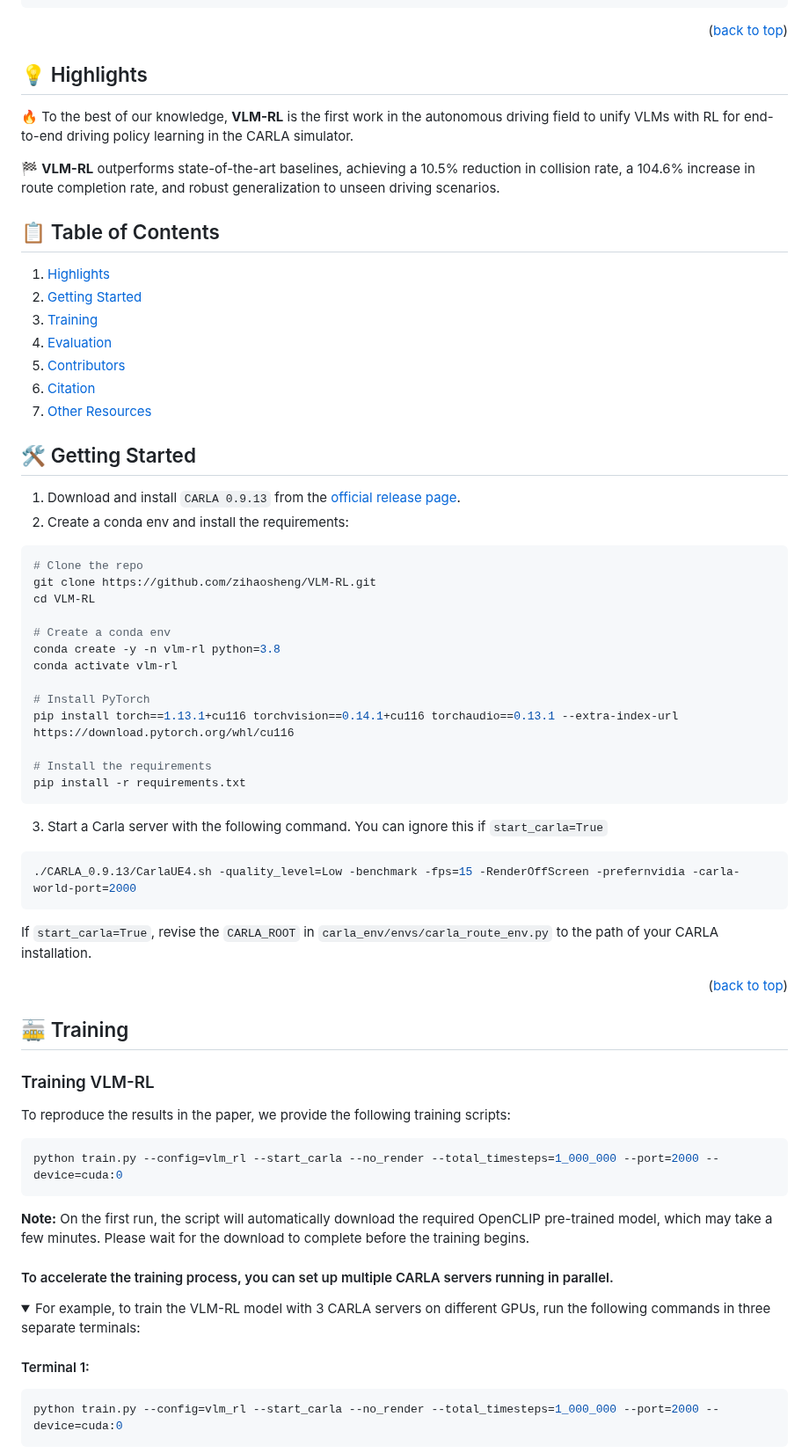
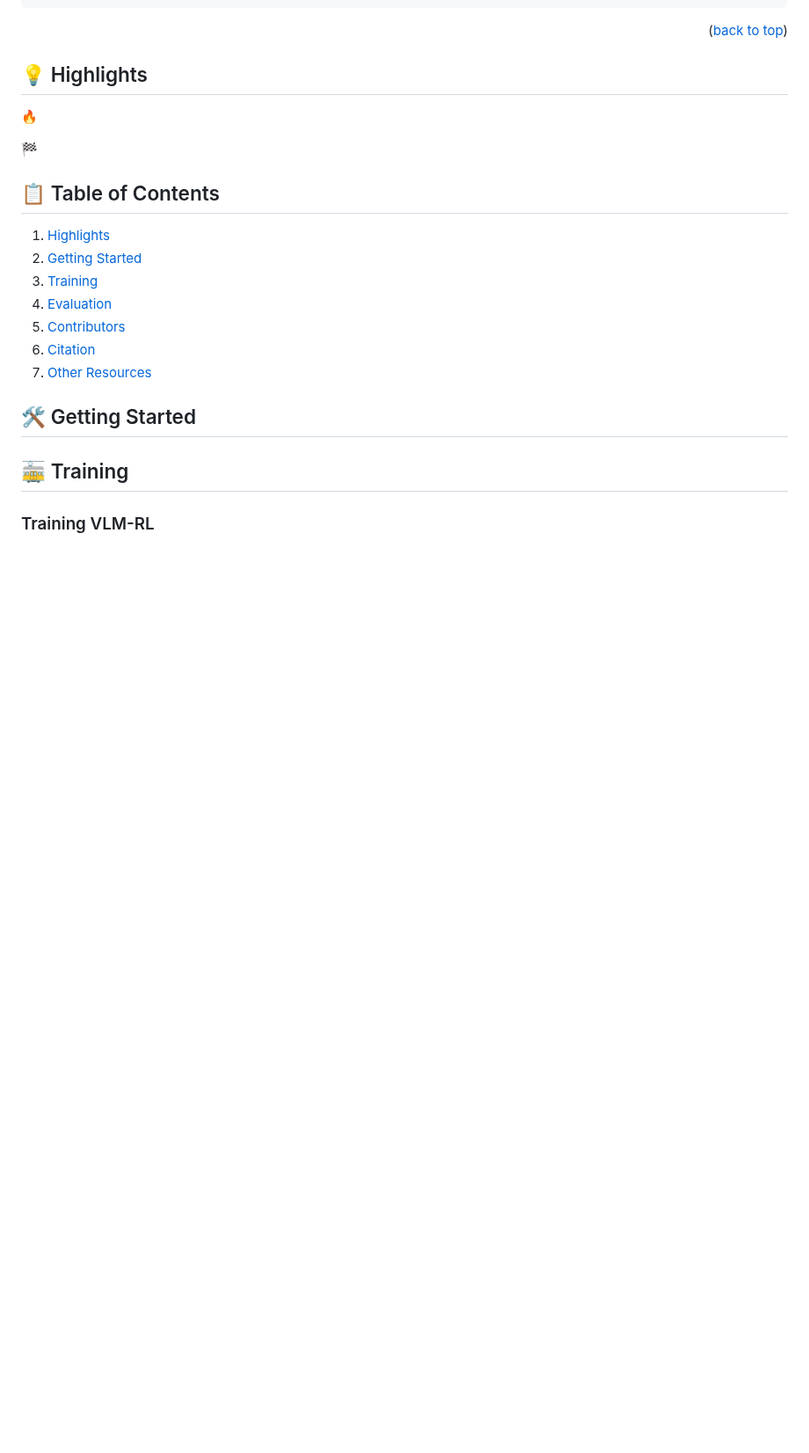
Before and after one commit to BillWan-zzzyyy/Sky-Drive, a Markdown page: README.md, the part around one of its changes. Shown at 88% size. Drawn GitHub-style; folded sections open; blank space fills up the shorter version.

````diff
--- a/README.md
+++ b/README.md
@@ -66,11 +66,9 @@ If you find **Sky-Drive** useful for your research, you are more than welcome to
 
 ## 💡 Highlights <a name="highlight"></a>
 
-🔥 To the best of our knowledge, **VLM-RL** is the first work in the autonomous driving field to unify VLMs with RL for
-end-to-end driving policy learning in the CARLA simulator.
+🔥
 
-🏁 **VLM-RL** outperforms state-of-the-art baselines, achieving a 10.5% reduction in collision rate, a 104.6% increase in
-route completion rate, and robust generalization to unseen driving scenarios.
+🏁
 
 ## 📋 Table of Contents
 
@@ -85,53 +83,8 @@ route completion rate, and robust generalization to unseen driving scenarios.
 ## 🛠️ Getting Started <a name="setup"></a>
 
 
-1. Download and install `CARLA 0.9.13` from the [official release page](https://github.com/carla-simulator/carla/releases/tag/0.9.13).
-2. Create a conda env and install the requirements:
-```shell
-# Clone the repo
-git clone https://github.com/zihaosheng/VLM-RL.git
-cd VLM-RL
-
-# Create a conda env
-conda create -y -n vlm-rl python=3.8
-conda activate vlm-rl
-
-# Install PyTorch
-pip install torch==1.13.1+cu116 torchvision==0.14.1+cu116 torchaudio==0.13.1 --extra-index-url https://download.pytorch.org/whl/cu116
-
-# Install the requirements
-pip install -r requirements.txt
-```
-
-3. Start a Carla server with the following command. You can ignore this if `start_carla=True`
-
-```shell
-./CARLA_0.9.13/CarlaUE4.sh -quality_level=Low -benchmark -fps=15 -RenderOffScreen -prefernvidia -carla-world-port=2000
-```
-
-If `start_carla=True`, revise the `CARLA_ROOT` in `carla_env/envs/carla_route_env.py` to the path of your CARLA installation.
-
-<p align="right">(<a href="#top">back to top</a>)</p>
-
 ## 🚋 Training <a name="training"></a>
 
 ### Training VLM-RL
 
-To reproduce the results in the paper, we provide the following training scripts:
 
-```shell
-python train.py --config=vlm_rl --start_carla --no_render --total_timesteps=1_000_000 --port=2000 --device=cuda:0
-```
-
-**Note:** On the first run, the script will automatically download the required OpenCLIP pre-trained model, which may take a few minutes. Please wait for the download to complete before the training begins.
-
-#### To accelerate the training process, you can set up multiple CARLA servers running in parallel.
-<details>
-  <summary>For example, to train the VLM-RL model with 3 CARLA servers on different GPUs, run the following commands in three separate terminals:
-</summary>
-
-#### Terminal 1:
-```shell
-python train.py --config=vlm_rl --start_carla --no_render --total_timesteps=1_000_000 --port=2000 --device=cuda:0
-```
-
````
Also changed, not shown: other parts of README.md (+0 -32 lines).
